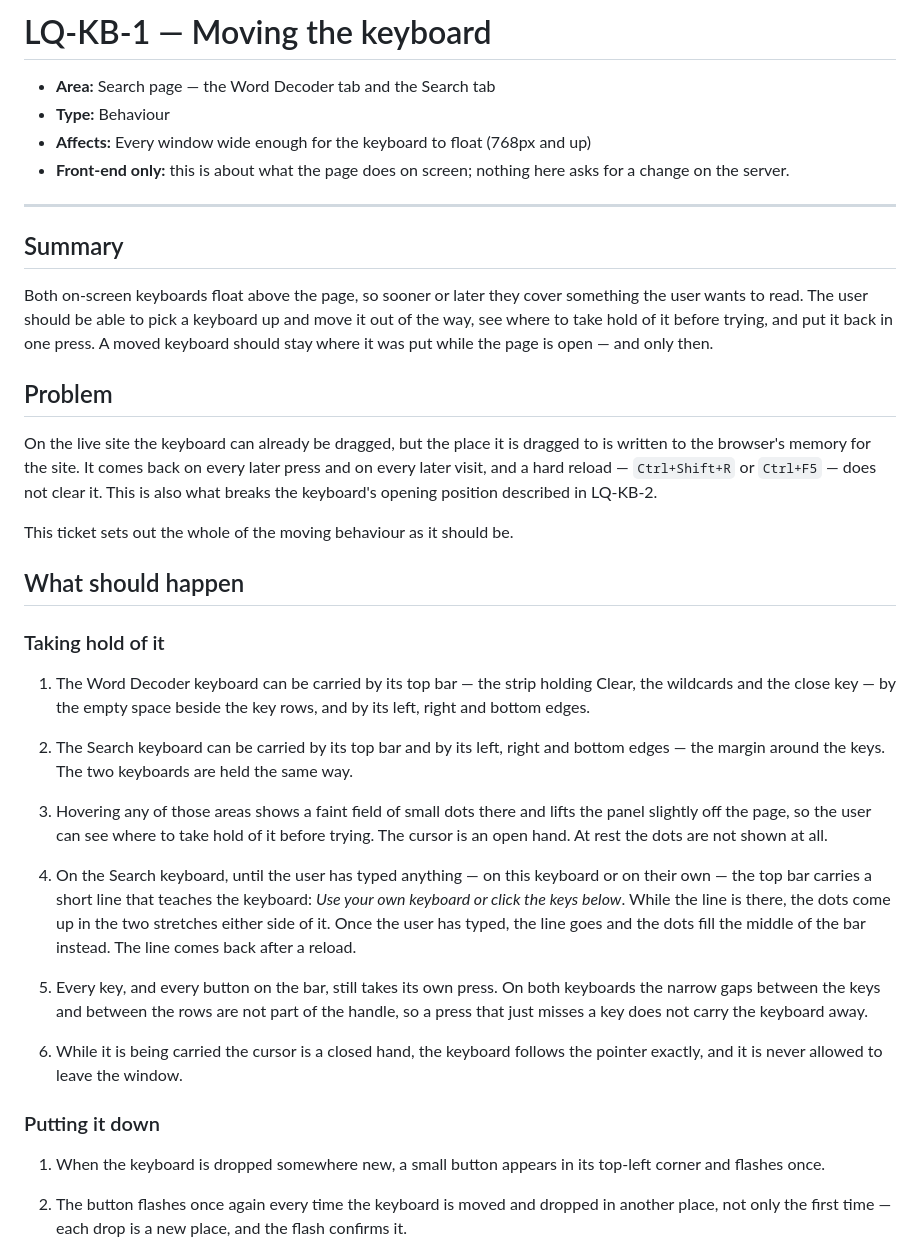
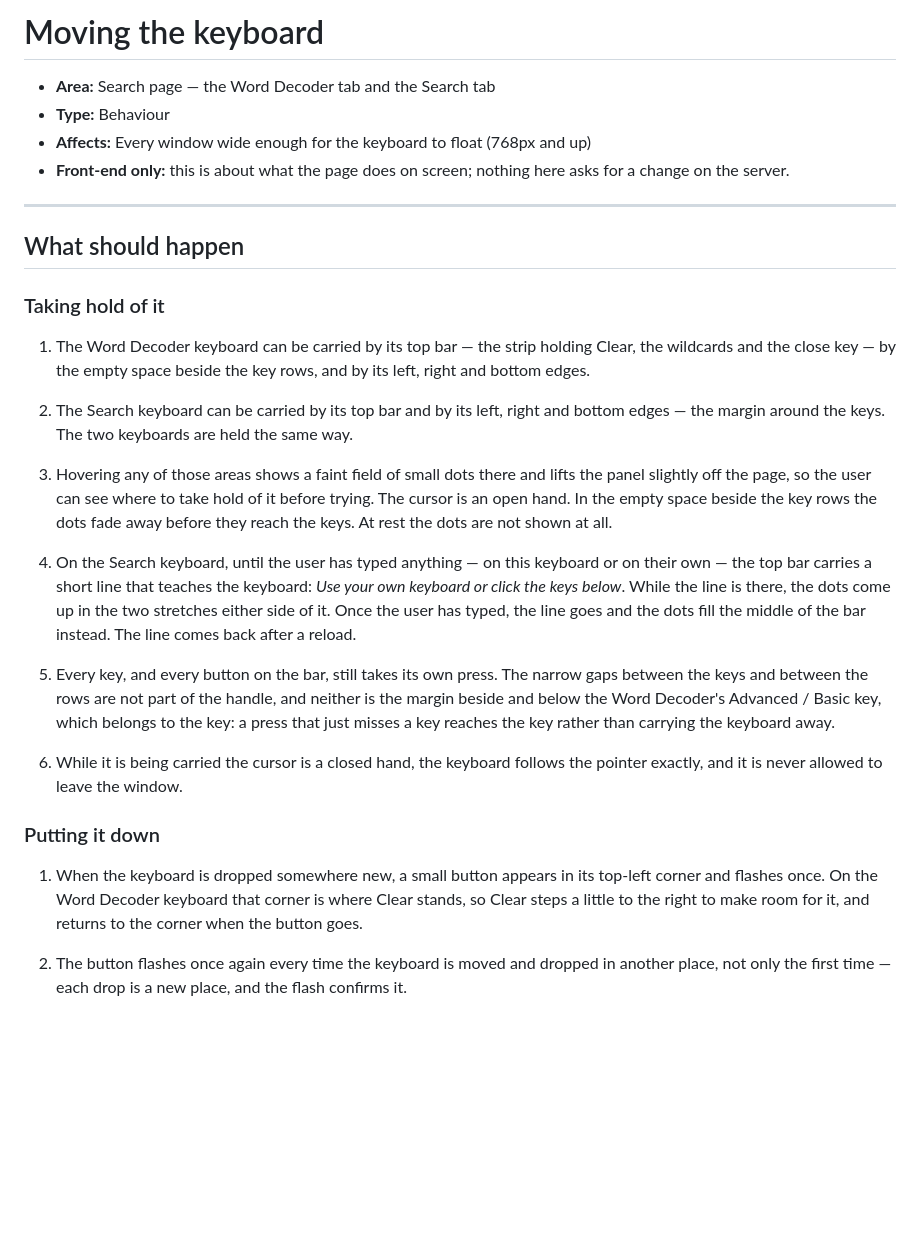
Before and after one commit to muhammethabib/lq-frontend, a Markdown page: docs/tickets/LQ-KB-1-a-keyboard-the-user-can-move.md, the part around one of its changes. Rendered like a GitHub page; blank space fills up the shorter version.

```diff
--- a/docs/tickets/LQ-KB-1-a-keyboard-the-user-can-move.md
+++ b/docs/tickets/LQ-KB-1-a-keyboard-the-user-can-move.md
@@ -1,4 +1,4 @@
-# LQ-KB-1 — Moving the keyboard
+# Moving the keyboard
 
 - **Area:** Search page — the Word Decoder tab and the Search tab
 - **Type:** Behaviour
@@ -7,24 +7,6 @@
   asks for a change on the server.
 
 ---
-
-## Summary
-
-Both on-screen keyboards float above the page, so sooner or later they cover
-something the user wants to read. The user should be able to pick a keyboard
-up and move it out of the way, see where to take hold of it before trying, and
-put it back in one press. A moved keyboard should stay where it was put while
-the page is open — and only then.
-
-## Problem
-
-On the live site the keyboard can already be dragged, but the place it is
-dragged to is written to the browser's memory for the site. It comes back on
-every later press and on every later visit, and a hard reload —
-`Ctrl+Shift+R` or `Ctrl+F5` — does not clear it. This is also what breaks the
-keyboard's opening position described in LQ-KB-2.
-
-This ticket sets out the whole of the moving behaviour as it should be.
 
 ## What should happen
 
@@ -40,8 +22,9 @@ This ticket sets out the whole of the moving behaviour as it should be.
 
 3. Hovering any of those areas shows a faint field of small dots there and
    lifts the panel slightly off the page, so the user can see where to take
-   hold of it before trying. The cursor is an open hand. At rest the dots are
-   not shown at all.
+   hold of it before trying. The cursor is an open hand. In the empty space
+   beside the key rows the dots fade away before they reach the keys. At rest
+   the dots are not shown at all.
 
 4. On the Search keyboard, until the user has typed anything — on this
    keyboard or on their own — the top bar carries a short line that teaches
@@ -50,10 +33,11 @@ This ticket sets out the whole of the moving behaviour as it should be.
    Once the user has typed, the line goes and the dots fill the middle of the
    bar instead. The line comes back after a reload.
 
-5. Every key, and every button on the bar, still takes its own press. On both
-   keyboards the narrow gaps between the keys and between the rows are not
-   part of the handle, so a press that just misses a key does not carry the
-   keyboard away.
+5. Every key, and every button on the bar, still takes its own press. The
+   narrow gaps between the keys and between the rows are not part of the
+   handle, and neither is the margin beside and below the Word Decoder's
+   Advanced / Basic key, which belongs to the key: a press that just misses a
+   key reaches the key rather than carrying the keyboard away.
 
 6. While it is being carried the cursor is a closed hand, the keyboard follows
    the pointer exactly, and it is never allowed to leave the window.
@@ -61,7 +45,9 @@ This ticket sets out the whole of the moving behaviour as it should be.
 ### Putting it down
 
 1. When the keyboard is dropped somewhere new, a small button appears in its
-   top-left corner and flashes once.
+   top-left corner and flashes once. On the Word Decoder keyboard that corner
+   is where Clear stands, so Clear steps a little to the right to make room
+   for it, and returns to the corner when the button goes.
 
 2. The button flashes once again every time the keyboard is moved and dropped
    in another place, not only the first time — each drop is a new place, and
```
Also changed, not shown: other parts of docs/tickets/LQ-KB-1-a-keyboard-the-user-can-move.md (+0 -105 lines).
